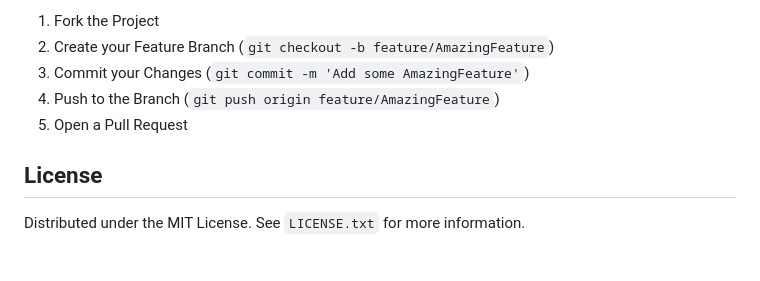
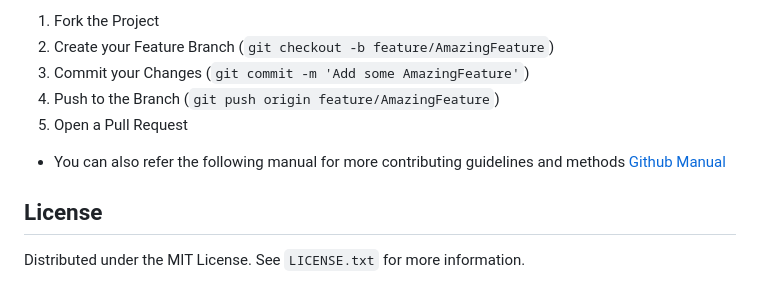
Before and after one commit to AmanUpadhyay8/Portfolio-Templates, a Markdown page: README.md, the part around the change. Rendered like a GitHub page; blank space fills up the shorter version.

```diff
--- a/README.md
+++ b/README.md
@@ -153,6 +153,7 @@ Don't forget to give the project a star! Thanks again!
 4. Push to the Branch (`git push origin feature/AmazingFeature`)
 5. Open a Pull Request
 
+- You can also refer the following manual for more contributing guidelines and methods [Github Manual](https://githubtraining.github.io/training-manual/#/)
 
 <!-- LICENSE -->
 ## License
```
